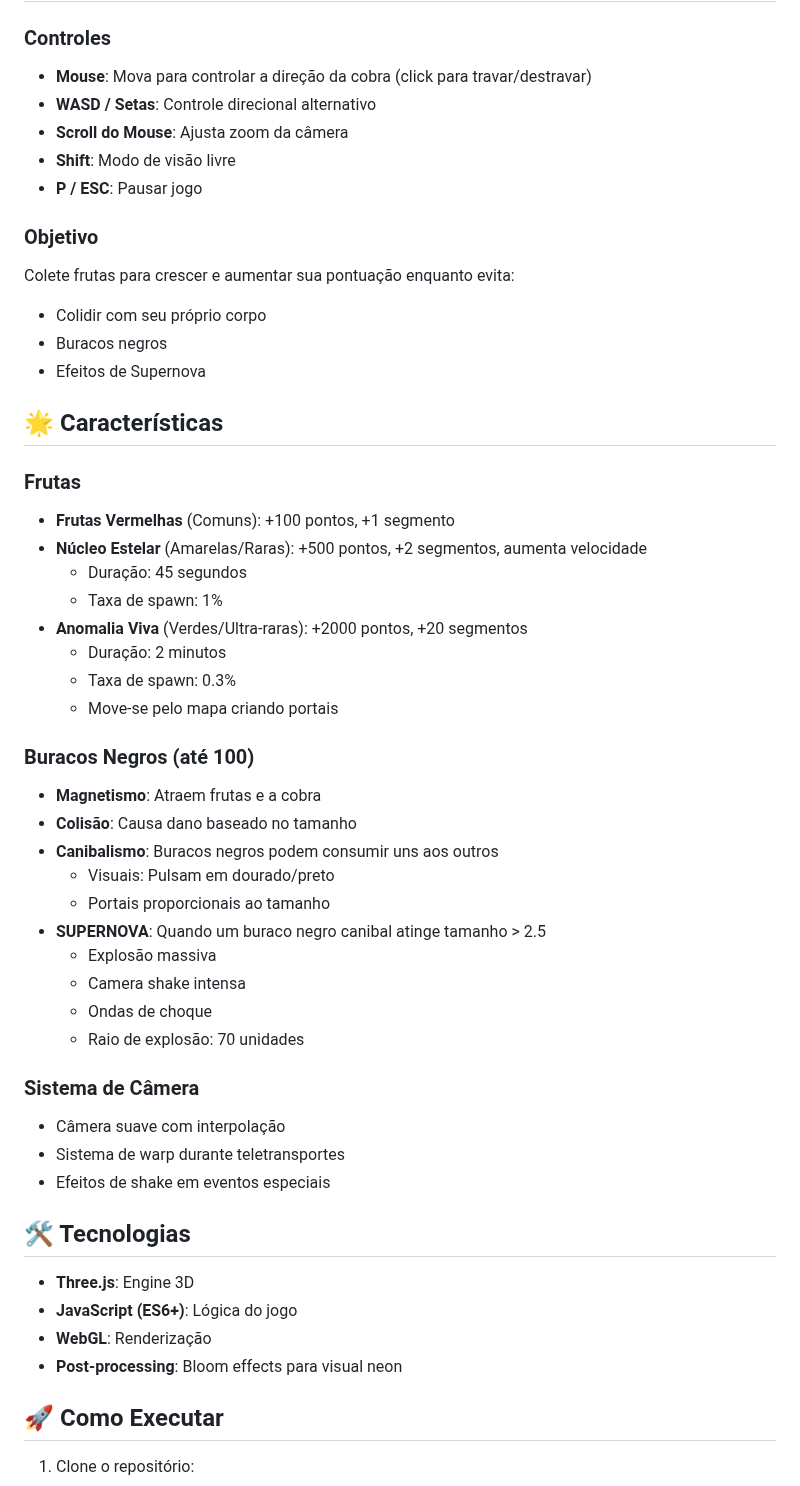
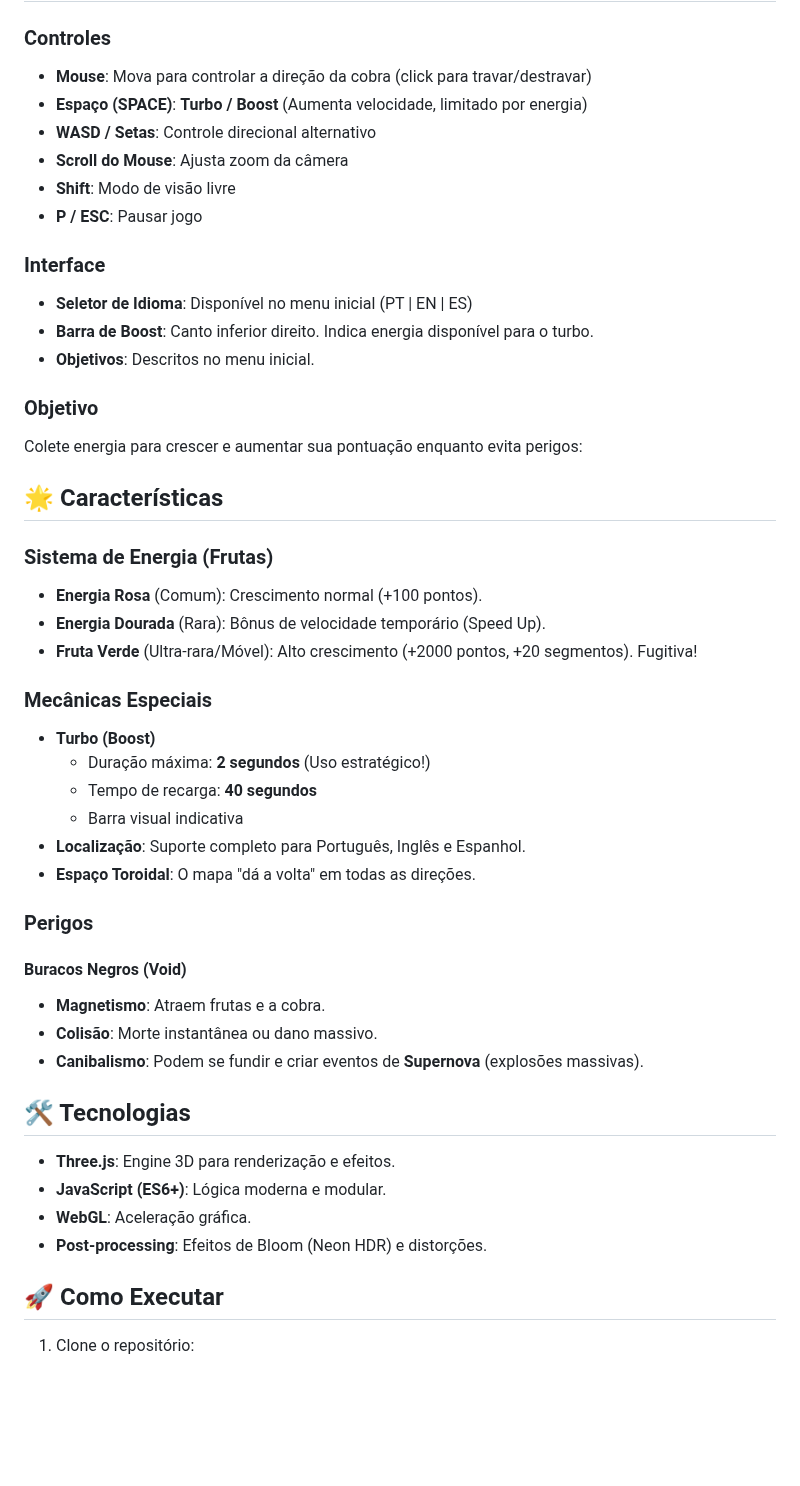
Before and after one commit to clebson-dev/space_snake_3D, a Markdown page: README.md, the part around one of its changes. Drawn GitHub-style; blank space fills up the shorter version.

Commit message:
docs: Update README with localization and mechanics details

```diff
--- a/README.md
+++ b/README.md
@@ -6,52 +6,47 @@ Um jogo Snake 3D futurista desenvolvido com Three.js, apresentando mecânicas es
 
 ### Controles
 - **Mouse**: Mova para controlar a direção da cobra (click para travar/destravar)
+- **Espaço (SPACE)**: **Turbo / Boost** (Aumenta velocidade, limitado por energia)
 - **WASD / Setas**: Controle direcional alternativo
 - **Scroll do Mouse**: Ajusta zoom da câmera
 - **Shift**: Modo de visão livre
 - **P / ESC**: Pausar jogo
 
+### Interface
+- **Seletor de Idioma**: Disponível no menu inicial (PT | EN | ES)
+- **Barra de Boost**: Canto inferior direito. Indica energia disponível para o turbo.
+- **Objetivos**: Descritos no menu inicial.
+
 ### Objetivo
-Colete frutas para crescer e aumentar sua pontuação enquanto evita:
-- Colidir com seu próprio corpo
-- Buracos negros
-- Efeitos de Supernova
+Colete energia para crescer e aumentar sua pontuação enquanto evita perigos:
 
 ## 🌟 Características
 
-### Frutas
-- **Frutas Vermelhas** (Comuns): +100 pontos, +1 segmento
-- **Núcleo Estelar** (Amarelas/Raras): +500 pontos, +2 segmentos, aumenta velocidade
-  - Duração: 45 segundos
-  - Taxa de spawn: 1%
-- **Anomalia Viva** (Verdes/Ultra-raras): +2000 pontos, +20 segmentos
-  - Duração: 2 minutos
-  - Taxa de spawn: 0.3%
-  - Move-se pelo mapa criando portais
+### Sistema de Energia (Frutas)
+- **Energia Rosa** (Comum): Crescimento normal (+100 pontos).
+- **Energia Dourada** (Rara): Bônus de velocidade temporário (Speed Up).
+- **Fruta Verde** (Ultra-rara/Móvel): Alto crescimento (+2000 pontos, +20 segmentos). Fugitiva!
 
-### Buracos Negros (até 100)
-- **Magnetismo**: Atraem frutas e a cobra
-- **Colisão**: Causa dano baseado no tamanho
-- **Canibalismo**: Buracos negros podem consumir uns aos outros
-  - Visuais: Pulsam em dourado/preto
-  - Portais proporcionais ao tamanho
-- **SUPERNOVA**: Quando um buraco negro canibal atinge tamanho > 2.5
-  - Explosão massiva
-  - Camera shake intensa
-  - Ondas de choque
-  - Raio de explosão: 70 unidades
+### Mecânicas Especiais
+- **Turbo (Boost)**
+  - Duração máxima: **2 segundos** (Uso estratégico!)
+  - Tempo de recarga: **40 segundos**
+  - Barra visual indicativa
+- **Localização**: Suporte completo para Português, Inglês e Espanhol.
+- **Espaço Toroidal**: O mapa "dá a volta" em todas as direções.
 
-### Sistema de Câmera
-- Câmera suave com interpolação
-- Sistema de warp durante teletransportes
-- Efeitos de shake em eventos especiais
+### Perigos
+#### Buracos Negros (Void)
+- **Magnetismo**: Atraem frutas e a cobra.
+- **Colisão**: Morte instantânea ou dano massivo.
+- **Canibalismo**: Podem se fundir e criar eventos de **Supernova** (explosões massivas).
 
 ## 🛠️ Tecnologias
 
-- **Three.js**: Engine 3D
-- **JavaScript (ES6+)**: Lógica do jogo
-- **WebGL**: Renderização
-- **Post-processing**: Bloom effects para visual neon
+- **Three.js**: Engine 3D para renderização e efeitos.
+- **JavaScript (ES6+)**: Lógica moderna e modular.
+- **WebGL**: Aceleração gráfica.
+- **Post-processing**: Efeitos de Bloom (Neon HDR) e distorções.
 
 ## 🚀 Como Executar
 
```
Also changed, not shown: other parts of README.md (+14 -30 lines).
